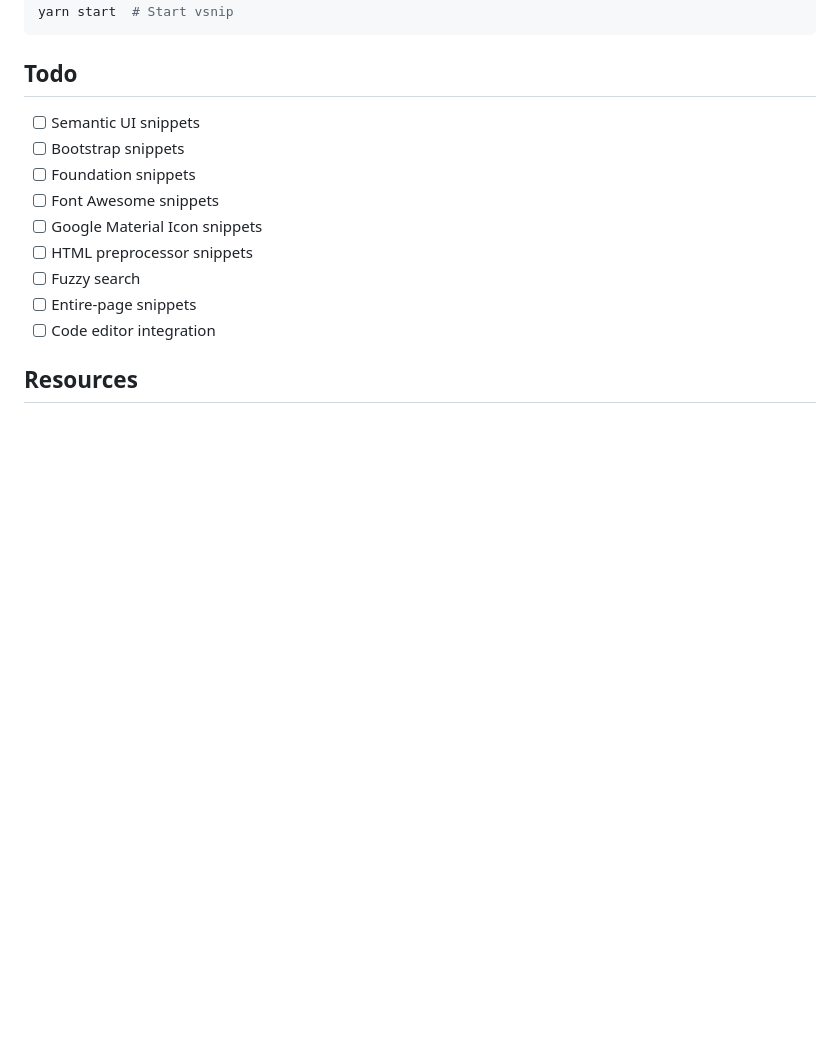
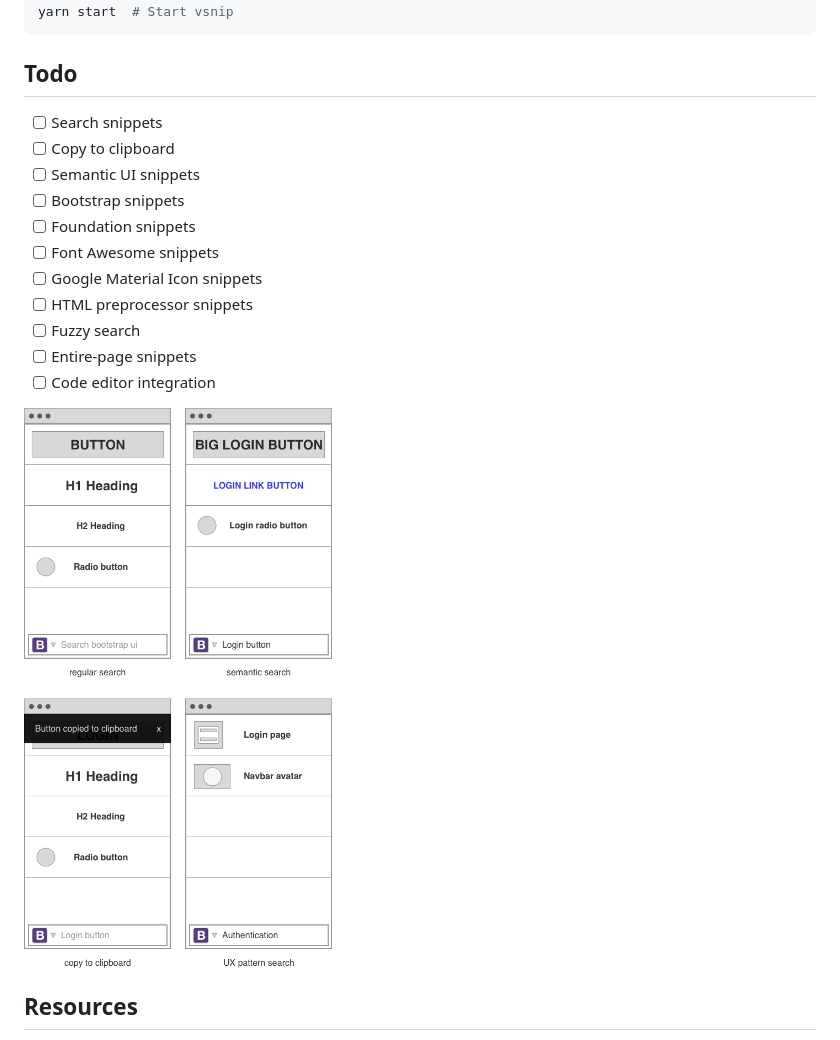
Before and after one commit to dikarel/vsnip.app, a Markdown page: readme.md, the part around the change. Drawn GitHub-style; pictures changed too: concept.png (added); blank space fills up the shorter version.

Commit message:
add concept image; add view stubs

```diff
--- a/readme.md
+++ b/readme.md
@@ -16,6 +16,8 @@ yarn start  # Start vsnip
 
 ## Todo
 
+- [ ] Search snippets
+- [ ] Copy to clipboard
 - [ ] Semantic UI snippets
 - [ ] Bootstrap snippets
 - [ ] Foundation snippets
@@ -26,6 +28,8 @@ yarn start  # Start vsnip
 - [ ] Entire-page snippets
 - [ ] Code editor integration
 
+![Concept](concept.png)
+
 ## Resources
 
 - https://github.com/mawie81/electron-window-state
```
Also changed, not shown: 10 other files.
